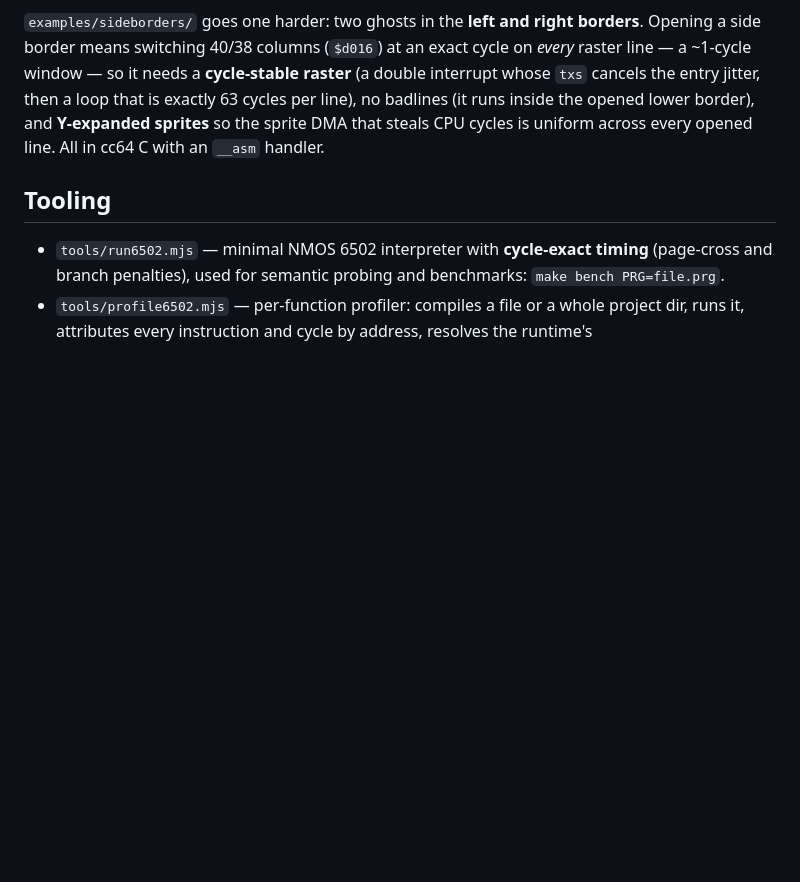
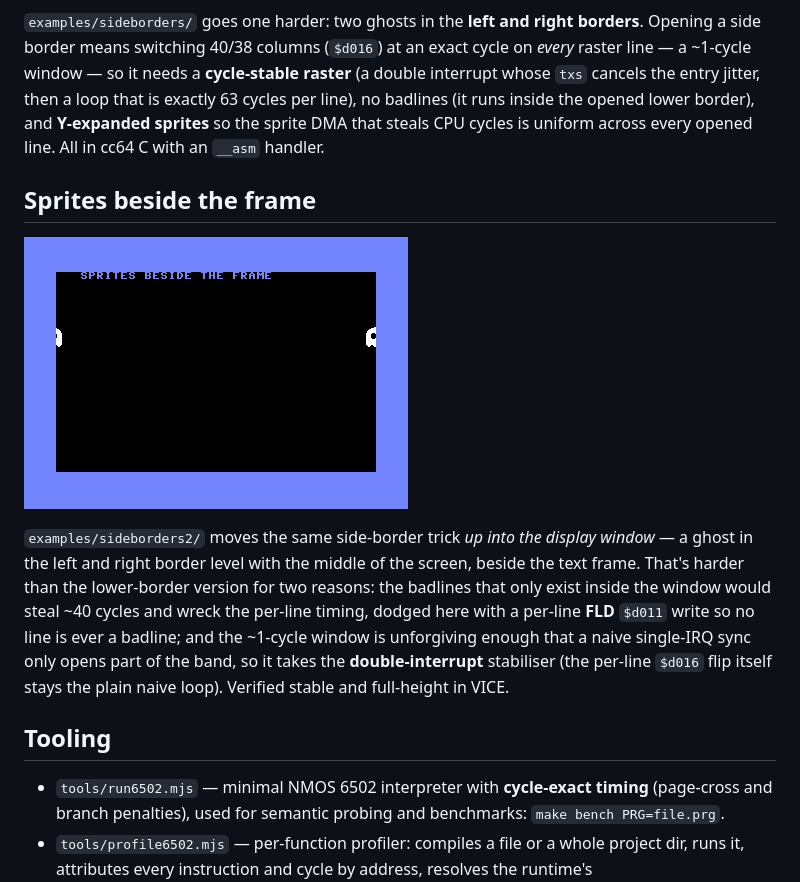
Before and after one commit to epatel/cc64-web, a Markdown page: README.md, the part around the change. Drawn GitHub-style; pictures changed too: docs/sideborders2.png (added); blank space fills up the shorter version.

```diff
--- a/README.md
+++ b/README.md
@@ -109,6 +109,21 @@ runs inside the opened lower border), and **Y-expanded sprites** so the
 sprite DMA that steals CPU cycles is uniform across every opened line. All
 in cc64 C with an `__asm` handler.
 
+## Sprites beside the frame
+
+![sideborders2](docs/sideborders2.png)
+
+`examples/sideborders2/` moves the same side-border trick *up into the
+display window* — a ghost in the left and right border level with the
+middle of the screen, beside the text frame. That's harder than the
+lower-border version for two reasons: the badlines that only exist inside
+the window would steal ~40 cycles and wreck the per-line timing, dodged
+here with a per-line **FLD** `$d011` write so no line is ever a badline;
+and the ~1-cycle window is unforgiving enough that a naive single-IRQ sync
+only opens part of the band, so it takes the **double-interrupt** stabiliser
+(the per-line `$d016` flip itself stays the plain naive loop). Verified
+stable and full-height in VICE.
+
 ## Tooling
 
 - `tools/run6502.mjs` — minimal NMOS 6502 interpreter with **cycle-exact
```
Also changed, not shown: examples/sideborders2/README.md (added, +75 -0 lines), 6 other files.
